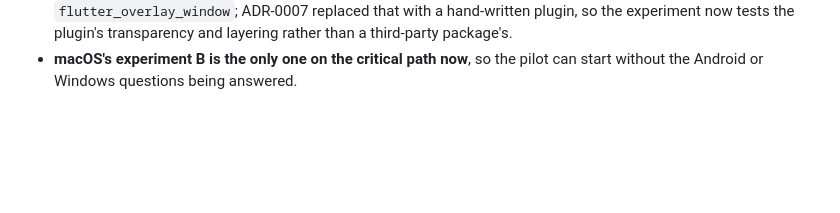
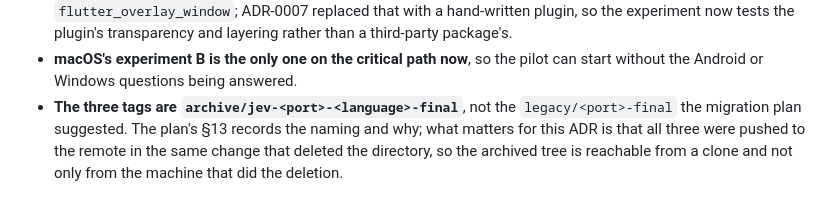
Before and after one commit to RayWangQvQ/miaotoujunshi, a Markdown page: docs/adr/0014-declare-a-port-replaced-only-after-device-acceptance.md, the part around the change. Drawn GitHub-style; blank space fills up the shorter version.

```diff
--- a/docs/adr/0014-declare-a-port-replaced-only-after-device-acceptance.md
+++ b/docs/adr/0014-declare-a-port-replaced-only-after-device-acceptance.md
@@ -95,3 +95,8 @@ port.**
   layering rather than a third-party package's.
 - **macOS's experiment B is the only one on the critical path now**, so the pilot
   can start without the Android or Windows questions being answered.
+- **The three tags are `archive/jev-<port>-<language>-final`**, not the
+  `legacy/<port>-final` the migration plan suggested. The plan's §13 records the
+  naming and why; what matters for this ADR is that all three were pushed to the
+  remote in the same change that deleted the directory, so the archived tree is
+  reachable from a clone and not only from the machine that did the deletion.
```
Also changed, not shown: docs/adr/0016-ask-for-screen-recording-permission-and-accept-the-re-prompt.md (added, +70 -0 lines), docs/plans/0001-flutter-migration.md (+22 -1 lines).
